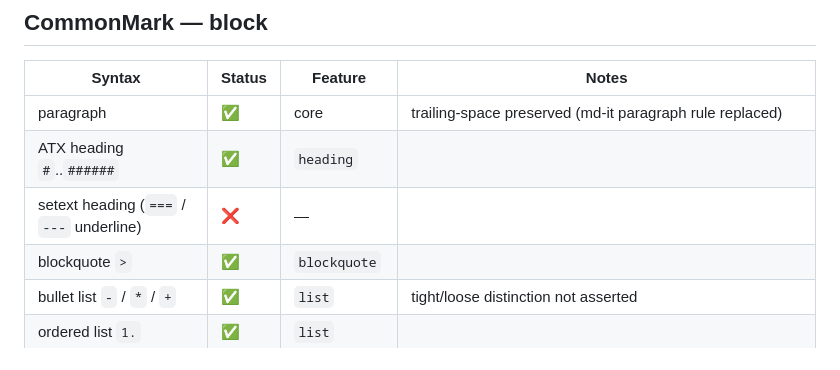
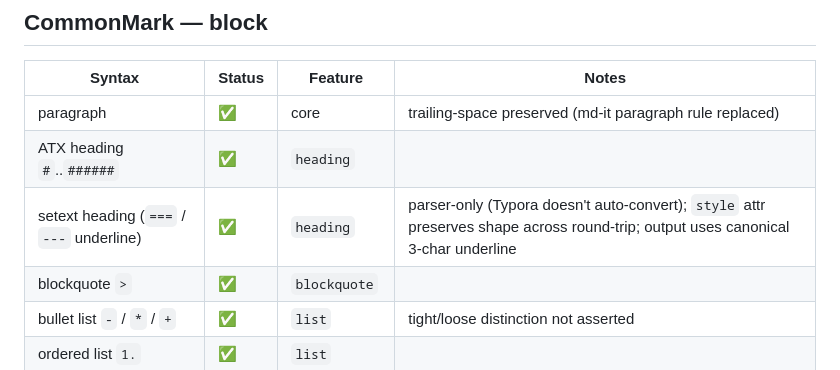
Before and after one commit to Yuyz0112/typora-web, a Markdown page: SYNTAX.md, the part around the change. Drawn GitHub-style.

Commit message:
docs(syntax): mark setext heading as ✅
Co-Authored-By: Claude Opus 4.7 (1M context) <noreply@anthropic.com>

```diff
--- a/SYNTAX.md
+++ b/SYNTAX.md
@@ -14,7 +14,7 @@ Status legend:
 |---|---|---|---|
 | paragraph | ✅ | core | trailing-space preserved (md-it paragraph rule replaced) |
 | ATX heading `#`..`######` | ✅ | `heading` | |
-| setext heading (`===` / `---` underline) | ❌ | — | |
+| setext heading (`===` / `---` underline) | ✅ | `heading` | parser-only (Typora doesn't auto-convert); `style` attr preserves shape across round-trip; output uses canonical 3-char underline |
 | blockquote `>` | ✅ | `blockquote` | |
 | bullet list `-` / `*` / `+` | ✅ | `list` | tight/loose distinction not asserted |
 | ordered list `1.` | ✅ | `list` | |
```
